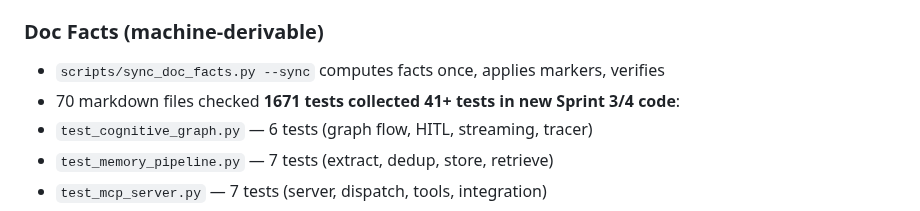
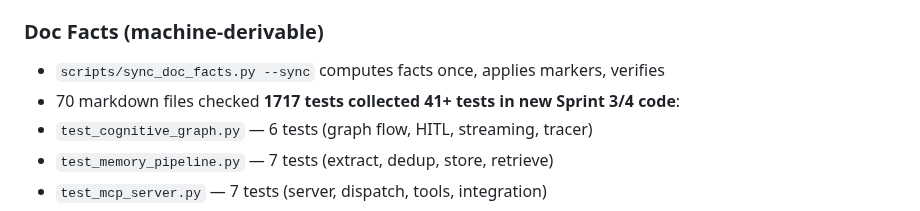
Before and after one commit to Er-Sajan-PLG/JARVIS, a Markdown page: docs/FINAL_STATE.md, the part around the change. Rendered like a GitHub page.

Commit message:
chore(docs): sync facts after dep bumps

```diff
--- a/docs/FINAL_STATE.md
+++ b/docs/FINAL_STATE.md
@@ -47,7 +47,7 @@
 ### Doc Facts (machine-derivable)
 - `scripts/sync_doc_facts.py --sync` computes facts once, applies markers, verifies
 - 70 markdown files checked
-**<!--fact:test_count-->1671<!--/fact--> tests collected**
+**<!--fact:test_count-->1717<!--/fact--> tests collected**
 **41+ tests in new Sprint 3/4 code**:
 - `test_cognitive_graph.py` — 6 tests (graph flow, HITL, streaming, tracer)
 - `test_memory_pipeline.py` — 7 tests (extract, dedup, store, retrieve)
```
Also changed, not shown: docs/GOVERNANCE.md (+1 -1 lines).
